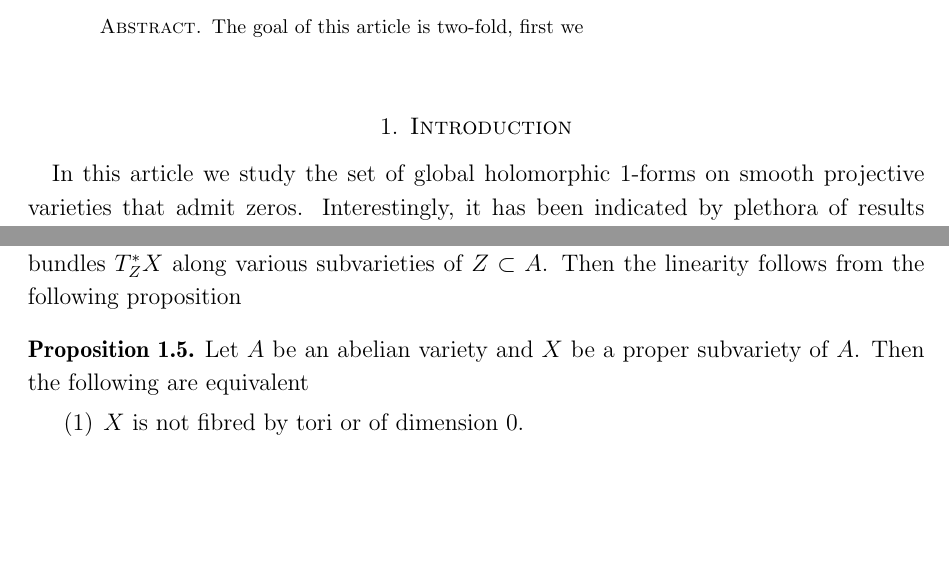
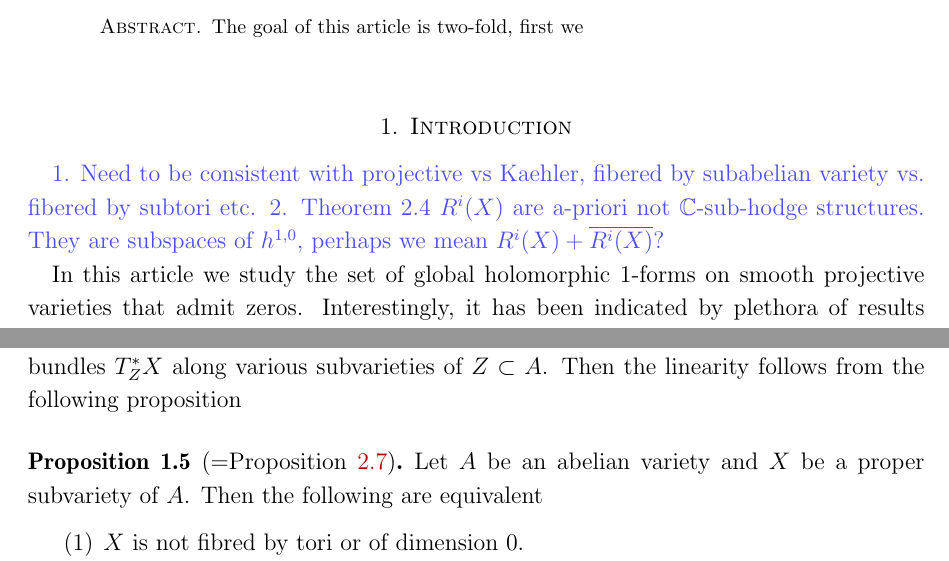
Before and after one commit to FHmath/Linearity-of-1-form, a LaTeX paper (main.tex): two parts of pages 1 and 4 of 22, joined at a grey line, cut so that both start at the same text, the shorter picture padded with empty space. Compiled offline with pdfLaTeX.

Commit message:
comments added for future address

```diff
--- a/main.tex
+++ b/main.tex
@@ -348,6 +348,8 @@ The goal of this article is two-fold, first we
 \maketitle
 
 \section{Introduction}\label{intro}
+\textcolor{blue!70!white}{1. Need to be consistent with projective vs Kaehler, fibered by subabelian variety vs.\ fibered by subtori etc.
+2. Theorem 2.4 $R^i(X)$ are a-priori not $\bbC$-sub-hodge structures. They are subspaces of $h^{1,0}$, perhaps we mean $R^i(X)+\overline{R^i(X)}?$}
 
 In this article we study the set of global holomorphic 1-forms  on smooth projective varieties that admit zeros. Interestingly, it has been
 indicated by plethora of results (\cite{GL87, HK05, LZ05,
@@ -513,7 +515,7 @@ a result of Migliorini and Shende \cite[Theorem C]{MiSh18} which ensures that $(
 is a finite union of closures of conormal bundles
 $T^*_ZX$ along various subvarieties of $Z\subset A$.
 Then the linearity follows from the following proposition
-\begin{proposition}\label{van-nonsimple}
+\begin{proposition}[=Proposition \ref{van-nonsimple}]
 Let $A$ be an abelian variety and $X$ be a proper subvariety of $A$. Then the following are equivalent
 \begin{enumerate}
 	\item $X$ is not fibred by tori or of dimension 0.
```
Also changed, not shown: main.tex (4 more changed lines).
